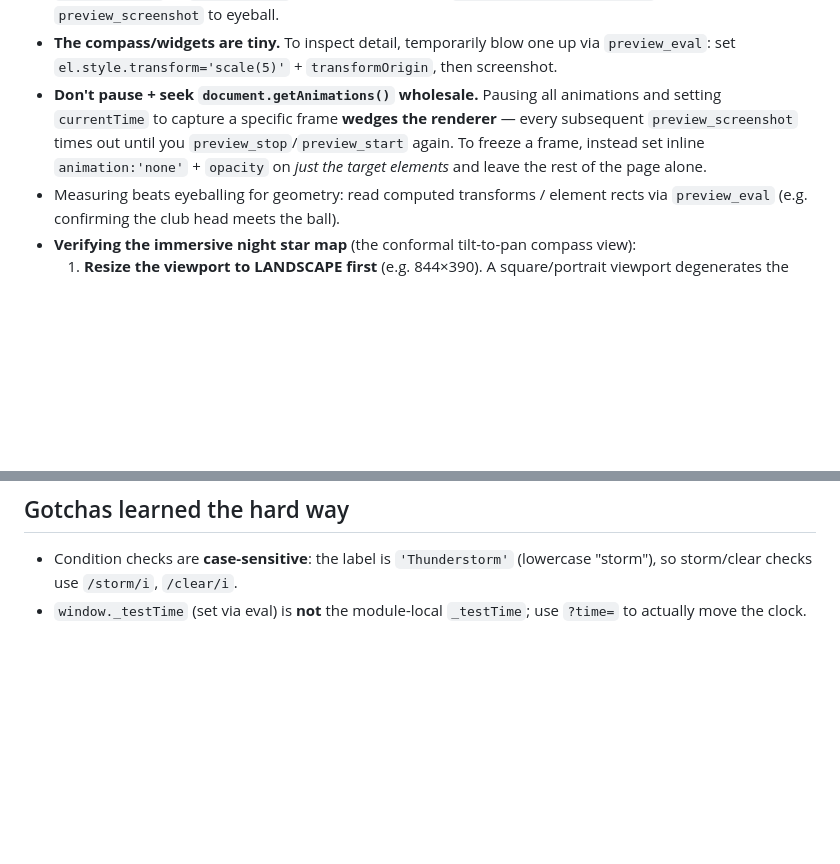
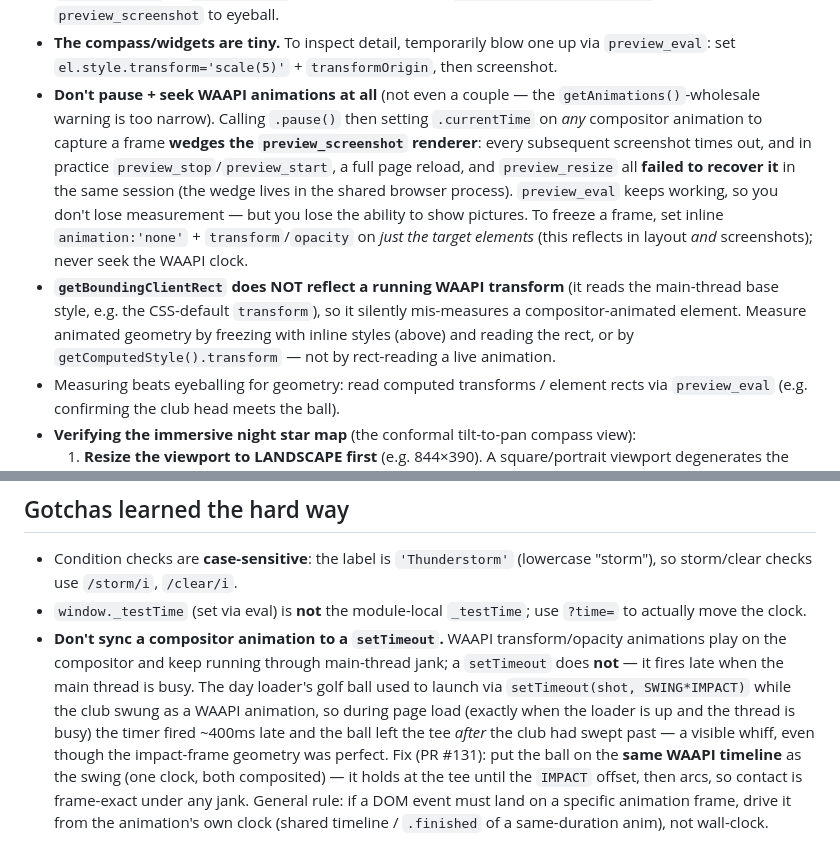
Before and after one commit to Foxorama/golf-finder, a Markdown page: CLAUDE.md, 2 parts joined by grey strips. Drawn GitHub-style; blank space fills up the shorter version.

Commit message:
Docs: compositor-vs-setTimeout loader gotcha + WAAPI preview caveats
Promote two hard-won lessons from PR #131 into the shared notes:

- Gotcha: don't sync a compositor (WAAPI) animation to a setTimeout -- the
  timer drifts late under main-thread jank (exactly when the loader is up),
  which is what made the day golf ball whiff. Drive frame-locked DOM events
  from the animation's own clock instead.
- Verifying visuals: pausing+seeking WAAPI animations wedges preview_screenshot
  for the whole session (stop/start, reload, resize did not recover it); and
  getBoundingClientRect reads base style, not a running WAAPI transform, so it
  mis-measures animated elements. Freeze frames with inline styles only.

Co-Authored-By: Claude Opus 4.8 <noreply@anthropic.com>

```diff
--- a/CLAUDE.md
+++ b/CLAUDE.md
@@ -196,12 +196,21 @@ it with the preview tool:
 - **The compass/widgets are tiny.** To inspect detail, temporarily blow one up via
   `preview_eval`: set `el.style.transform='scale(5)'` + `transformOrigin`, then
   screenshot.
-- **Don't pause + seek `document.getAnimations()` wholesale.** Pausing all
-  animations and setting `currentTime` to capture a specific frame **wedges the
-  renderer** — every subsequent `preview_screenshot` times out until you
-  `preview_stop`/`preview_start` again. To freeze a frame, instead set inline
-  `animation:'none'` + `opacity` on *just the target elements* and leave the rest
-  of the page alone.
+- **Don't pause + seek WAAPI animations at all** (not even a couple — the
+  `getAnimations()`-wholesale warning is too narrow). Calling `.pause()` then
+  setting `.currentTime` on *any* compositor animation to capture a frame **wedges
+  the `preview_screenshot` renderer**: every subsequent screenshot times out, and
+  in practice `preview_stop`/`preview_start`, a full page reload, and
+  `preview_resize` all **failed to recover it** in the same session (the wedge
+  lives in the shared browser process). `preview_eval` keeps working, so you don't
+  lose measurement — but you lose the ability to show pictures. To freeze a frame,
+  set inline `animation:'none'` + `transform`/`opacity` on *just the target
+  elements* (this reflects in layout *and* screenshots); never seek the WAAPI clock.
+- **`getBoundingClientRect` does NOT reflect a running WAAPI transform** (it reads
+  the main-thread base style, e.g. the CSS-default `transform`), so it silently
+  mis-measures a compositor-animated element. Measure animated geometry by freezing
+  with inline styles (above) and reading the rect, or by `getComputedStyle().transform`
+  — not by rect-reading a live animation.
 - Measuring beats eyeballing for geometry: read computed transforms / element
   rects via `preview_eval` (e.g. confirming the club head meets the ball).
 - **Verifying the immersive night star map** (the conformal tilt-to-pan compass view):
@@ -245,3 +254,15 @@ it with the preview tool:
   (lowercase "storm"), so storm/clear checks use `/storm/i`, `/clear/i`.
 - `window._testTime` (set via eval) is **not** the module-local `_testTime`; use
   `?time=` to actually move the clock.
+- **Don't sync a compositor animation to a `setTimeout`.** WAAPI transform/opacity
+  animations play on the compositor and keep running through main-thread jank; a
+  `setTimeout` does **not** — it fires late when the main thread is busy. The day
+  loader's golf ball used to launch via `setTimeout(shot, SWING*IMPACT)` while the
+  club swung as a WAAPI animation, so during page load (exactly when the loader is
+  up and the thread is busy) the timer fired ~400ms late and the ball left the tee
+  *after* the club had swept past — a visible whiff, even though the impact-frame
+  geometry was perfect. Fix (PR #131): put the ball on the **same WAAPI timeline**
+  as the swing (one clock, both composited) — it holds at the tee until the `IMPACT`
+  offset, then arcs, so contact is frame-exact under any jank. General rule: if a
+  DOM event must land on a specific animation frame, drive it from the animation's
+  own clock (shared timeline / `.finished` of a same-duration anim), not wall-clock.
```
